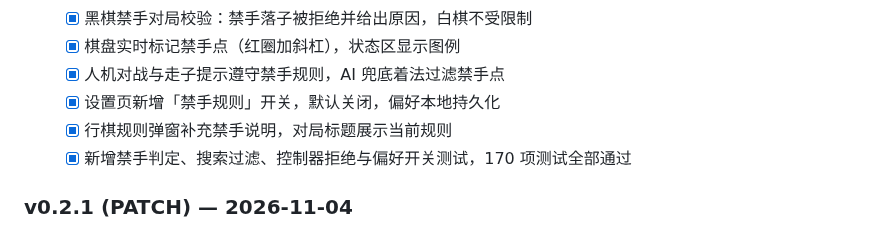
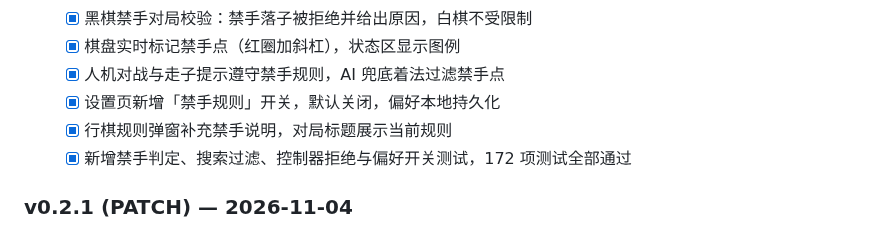
Before and after one commit to g-ai-002/flutter-gomoku, a Markdown page: plan.md, the part around the change. Drawn GitHub-style.

Commit message:
docs(plan): 更新 v0.3.0 测试数量

```diff
--- a/plan.md
+++ b/plan.md
@@ -51,7 +51,7 @@
   - [x] 人机对战与走子提示遵守禁手规则，AI 兜底着法过滤禁手点
   - [x] 设置页新增「禁手规则」开关，默认关闭，偏好本地持久化
   - [x] 行棋规则弹窗补充禁手说明，对局标题展示当前规则
-  - [x] 新增禁手判定、搜索过滤、控制器拒绝与偏好开关测试，170 项测试全部通过
+  - [x] 新增禁手判定、搜索过滤、控制器拒绝与偏好开关测试，172 项测试全部通过
 
 ### v0.2.1 (PATCH) — 2026-11-04
 
```
